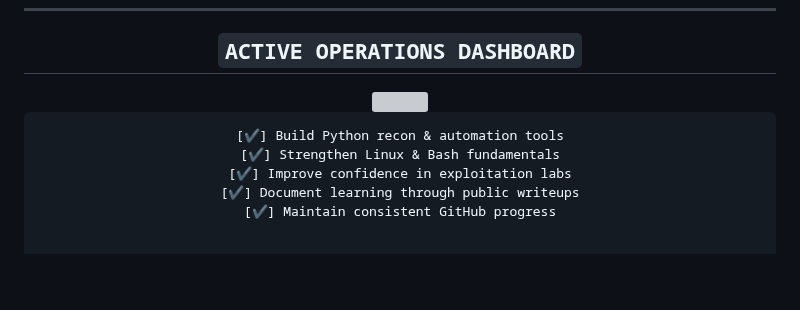
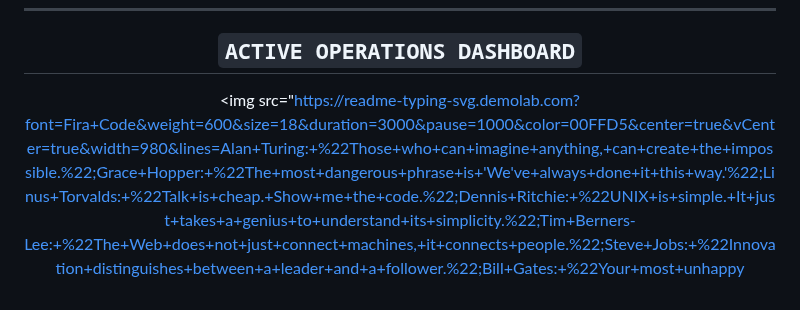
Before and after one commit to ananthakrishnanks347-maker/ananthakrishnanks347-maker, a Markdown page: README.md, the part around one of its changes. Rendered like a GitHub page; blank space fills up the shorter version; grey boxes are pictures that could not be loaded.

````diff
--- a/README.md
+++ b/README.md
@@ -113,11 +115,4 @@
 
 ## ` ACTIVE OPERATIONS DASHBOARD `
 
-<img src="https://readme-typing-svg.demolab.com?font=Fira+Code&weight=600&size=18&duration=3000&pause=1000&color=00FFD5&center=true&vCenter=true&width=980&lines=Alan+Turing:+%22Those+who+can+imagine+anything,+can+create+the+impossible.%22;Grace+Hopper:+%22The+most+dangerous+phrase+is+'We've+always+done+it+this+way.'%22;Linus+Torvalds:+%22Talk+is+cheap.+Show+me+the+code.%22;Dennis+Ritchie:+%22UNIX+is+simple.+It+just+takes+a+genius+to+understand+its+simplicity.%22;Tim+Berners-Lee:+%22The+Web+does+not+just+connect+machines,+it+connects+people.%22;Steve+Jobs:+%22Innovation+distinguishes+between+a+leader+and+a+follower.%22;Bill+Gates:+%22Your+most+unhappy+customers+are+your+greatest+source+of+learning.%22" />
-
-```text
-  [✔] Build Python recon & automation tools
-  [✔] Strengthen Linux & Bash fundamentals
-  [✔] Improve confidence in exploitation labs
-  [✔] Document learning through public writeups
-  [✔] Maintain consistent GitHub progress
+<img src="https://readme-typing-svg.demolab.com?font=Fira+Code&weight=600&size=18&duration=3000&pause=1000&color=00FFD5&center=true&vCenter=true&width=980&lines=Alan+Turing:+%22Those+who+can+imagine+anything,+can+create+the+impossible.%22;Grace+Hopper:+%22The+most+dangerous+phrase+is+'We've+always+done+it+this+way.'%22;Linus+Torvalds:+%22Talk+is+cheap.+Show+me+the+code.%22;Dennis+Ritchie:+%22UNIX+is+simple.+It+just+takes+a+genius+to+understand+its+simplicity.%22;Tim+Berners-Lee:+%22The+Web+does+not+just+connect+machines,+it+connects+people.%22;Steve+Jobs:+%22Innovation+distinguishes+between+a+leader+and+a+follower.%22;Bill+Gates:+%22Your+most+unhappy
````
Also changed, not shown: other parts of README.md (+8 -6 lines).
